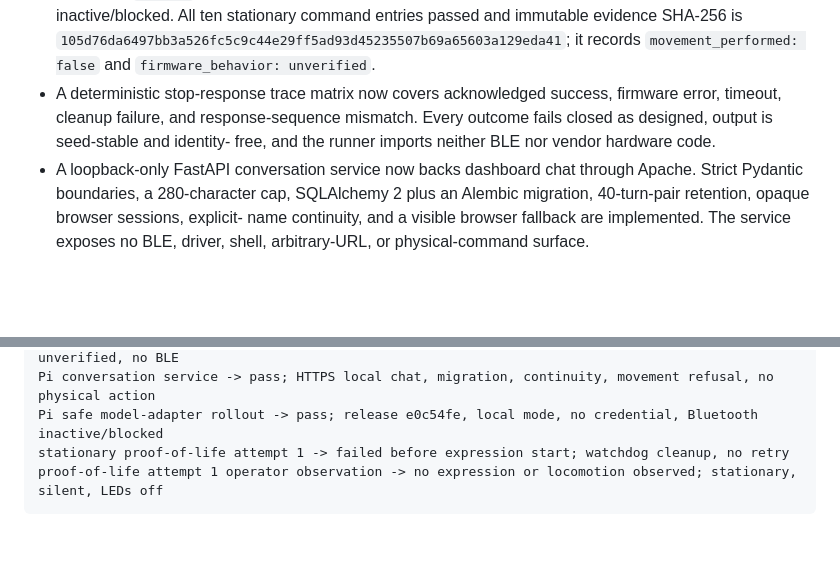
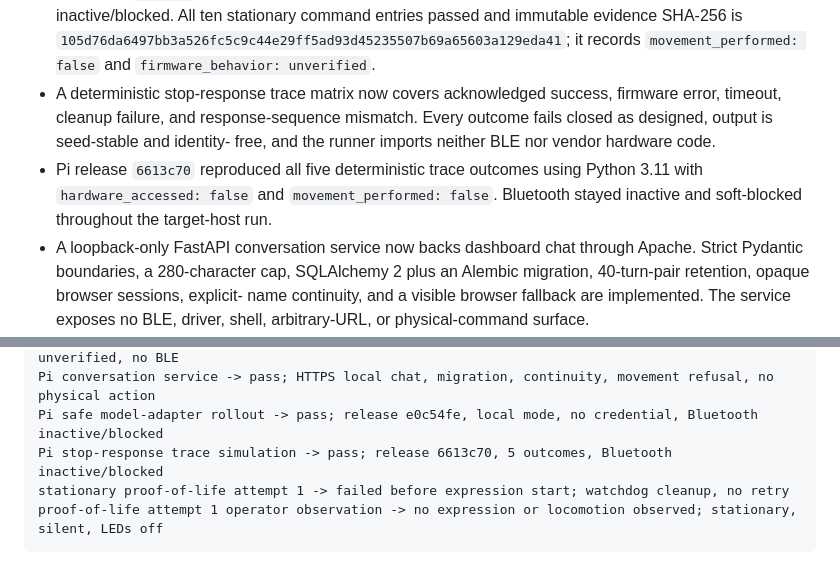
Before and after one commit to waywardtech/R2D2-lives, a Markdown page: STATUS.md, 2 parts joined by grey strips. GitHub-like rendering; blank space fills up the shorter version.

Commit message:
docs: record Pi stop trace simulation

````diff
--- a/STATUS.md
+++ b/STATUS.md
@@ -236,6 +236,9 @@ Evidence category: automated, contract, simulation, HIL failure. No passing HIL
   firmware error, timeout, cleanup failure, and response-sequence mismatch.
   Every outcome fails closed as designed, output is seed-stable and identity-
   free, and the runner imports neither BLE nor vendor hardware code.
+- Pi release `6613c70` reproduced all five deterministic trace outcomes using
+  Python 3.11 with `hardware_accessed: false` and `movement_performed: false`.
+  Bluetooth stayed inactive and soft-blocked throughout the target-host run.
 - A loopback-only FastAPI conversation service now backs dashboard chat through
   Apache. Strict Pydantic boundaries, a 280-character cap, SQLAlchemy 2 plus an
   Alembic migration, 40-turn-pair retention, opaque browser sessions, explicit-
@@ -343,6 +346,7 @@ Pi dashboard deployment -> pass; active immutable release 7ba7239, HTTPS page/st
 Pi static response-policy audit -> pass; client wait policy verified, firmware behavior unverified, no BLE
 Pi conversation service -> pass; HTTPS local chat, migration, continuity, movement refusal, no physical action
 Pi safe model-adapter rollout -> pass; release e0c54fe, local mode, no credential, Bluetooth inactive/blocked
+Pi stop-response trace simulation -> pass; release 6613c70, 5 outcomes, Bluetooth inactive/blocked
 stationary proof-of-life attempt 1 -> failed before expression start; watchdog cleanup, no retry
 proof-of-life attempt 1 operator observation -> no expression or locomotion observed; stationary, silent, LEDs off
 ```
````
